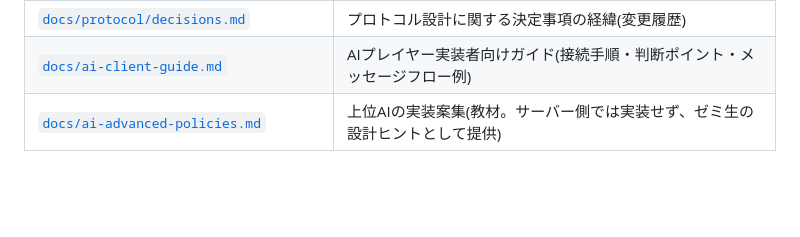
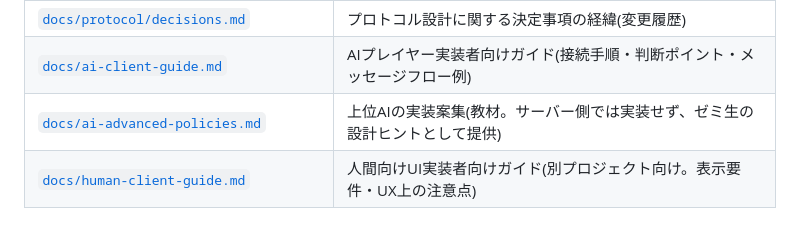
Before and after one commit to kobashi/cucco-server, a Markdown page: docs/requirements.md, the part around the change. Rendered like a GitHub page; blank space fills up the shorter version.

```diff
--- a/docs/requirements.md
+++ b/docs/requirements.md
@@ -126,3 +126,4 @@ Cucco(カンビオルール、グランペール版)の完全なルールは [`d
 | [`docs/protocol/decisions.md`](protocol/decisions.md) | プロトコル設計に関する決定事項の経緯(変更履歴) |
 | [`docs/ai-client-guide.md`](ai-client-guide.md) | AIプレイヤー実装者向けガイド(接続手順・判断ポイント・メッセージフロー例) |
 | [`docs/ai-advanced-policies.md`](ai-advanced-policies.md) | 上位AIの実装案集(教材。サーバー側では実装せず、ゼミ生の設計ヒントとして提供) |
+| [`docs/human-client-guide.md`](human-client-guide.md) | 人間向けUI実装者向けガイド(別プロジェクト向け。表示要件・UX上の注意点) |
```
Also changed, not shown: docs/human-client-guide.md (added, +156 -0 lines).
